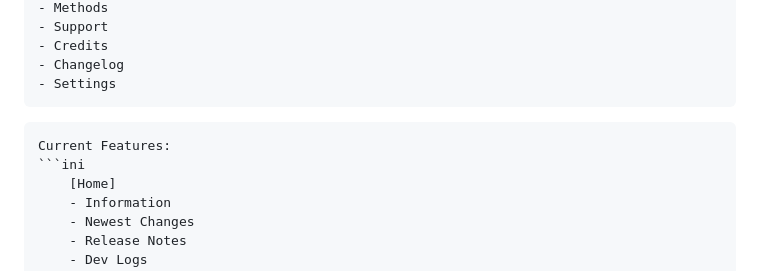
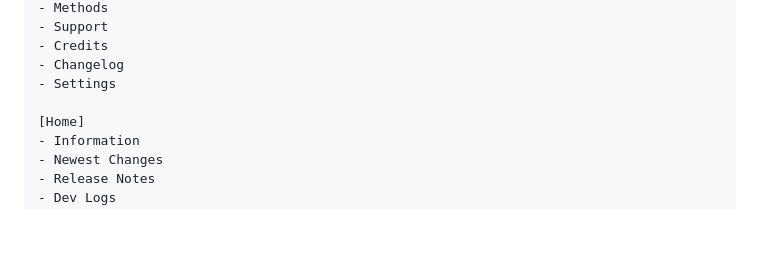
Before and after one commit to HIGHzLIFE/lt2, a Markdown page: Features.md, the part around the change. GitHub-like rendering; blank space fills up the shorter version.

````diff
--- a/Features.md
+++ b/Features.md
@@ -25,9 +25,7 @@ NightFall GUI for LT2
     - Credits
     - Changelog
     - Settings
-```
-Current Features:
-```ini
+
     [Home]
     - Information
     - Newest Changes
````
